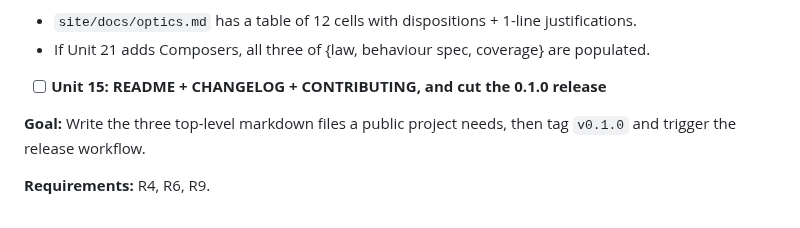
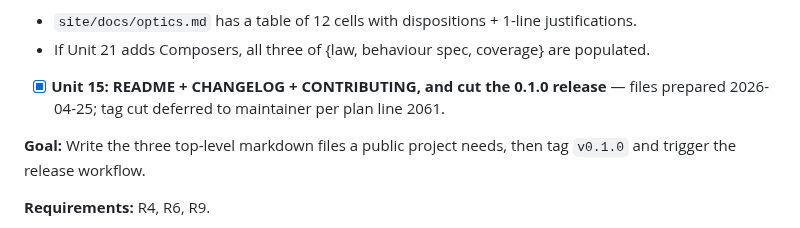
Before and after one commit to Constructive-Programming/eo, a Markdown page: docs/plans/2026-04-17-001-feat-production-readiness-laws-docs-plan.md, the part around the change. Drawn GitHub-style.

Commit message:
docs(plan): mark Unit 15 partially complete (Unit 15)
Files (README, CHANGELOG, CONTRIBUTING, CLAUDE.md cross-ref)
prepared 2026-04-25. The v0.1.0 tag cut and release-workflow
trigger remain a maintainer-driven step per plan line 2061; the
checkbox notes that explicitly so the ledger is honest about what
shipped vs. what is queued.

Co-Authored-By: Claude Opus 4.7 (1M context) <noreply@anthropic.com>

```diff
--- a/docs/plans/2026-04-17-001-feat-production-readiness-laws-docs-plan.md
+++ b/docs/plans/2026-04-17-001-feat-production-readiness-laws-docs-plan.md
@@ -2006,7 +2006,7 @@ best-guess disposition per cell.
 - If Unit 21 adds Composers, all three of {law, behaviour spec,
   coverage} are populated.
 
-- [ ] **Unit 15: README + CHANGELOG + CONTRIBUTING, and cut the 0.1.0 release**
+- [x] **Unit 15: README + CHANGELOG + CONTRIBUTING, and cut the 0.1.0 release** — files prepared 2026-04-25; tag cut deferred to maintainer per plan line 2061.
 
 **Goal:** Write the three top-level markdown files a public project needs,
 then tag `v0.1.0` and trigger the release workflow.
```
